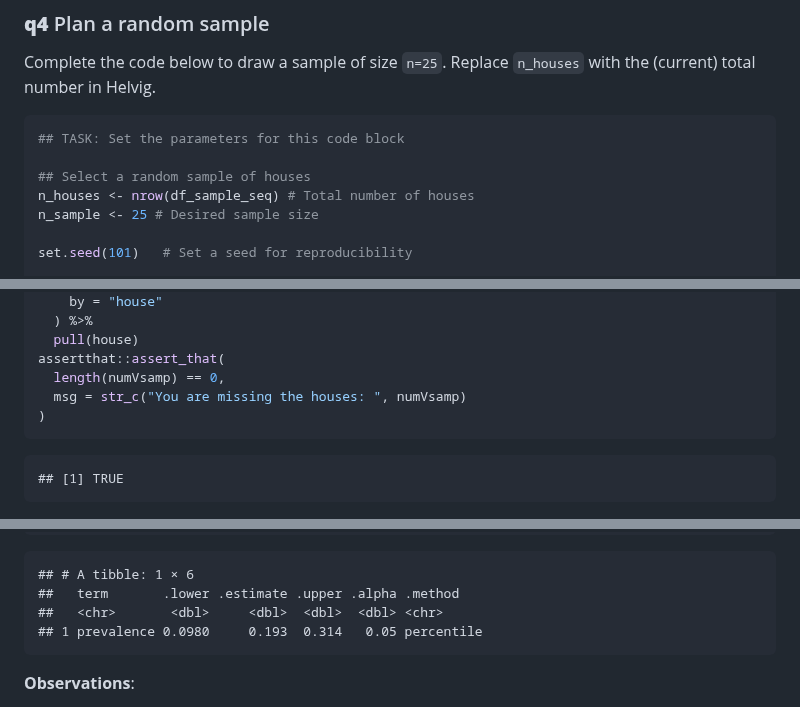
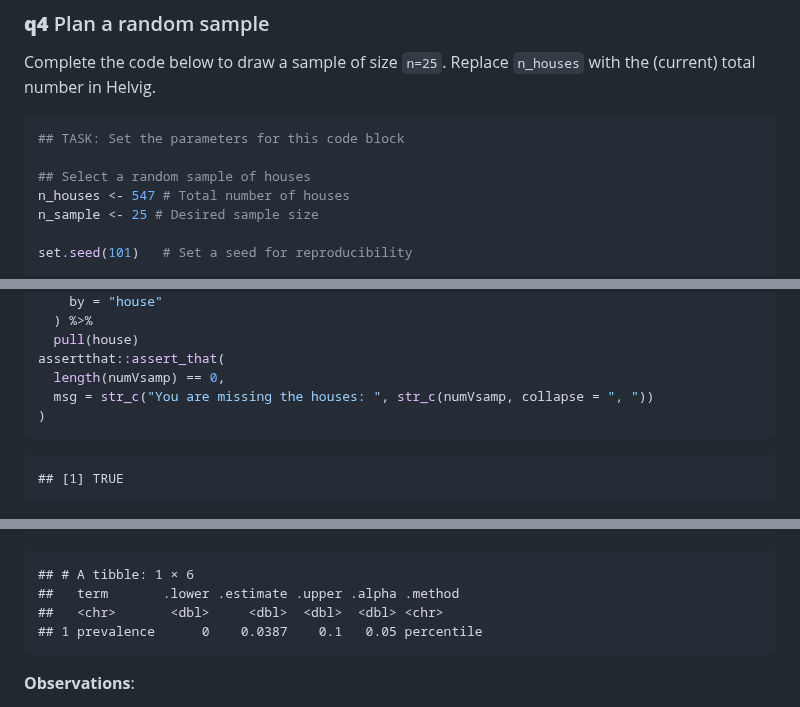
Before and after one commit to DannyKennen/DataScience_S2025, a Markdown page: data-science-curriculum-build (2)/challenges/c08-islands-pt1-assignment.md, 3 parts joined by grey strips. Drawn GitHub-style.

````diff
--- a/data-science-curriculum-build (2)/challenges/c08-islands-pt1-assignment.md
+++ b/data-science-curriculum-build (2)/challenges/c08-islands-pt1-assignment.md
@@ -266,7 +267,7 @@ Complete the code below to draw a sample of size `n=25`. Replace
 ## TASK: Set the parameters for this code block
 
 ## Select a random sample of houses
-n_houses <- nrow(df_sample_seq) # Total number of houses
+n_houses <- 547 # Total number of houses
 n_sample <- 25 # Desired sample size
 
 set.seed(101)   # Set a seed for reproducibility
@@ -359,7 +380,7 @@ numVsamp <-
   pull(house)
 assertthat::assert_that(
   length(numVsamp) == 0,
-  msg = str_c("You are missing the houses: ", numVsamp)
+  msg = str_c("You are missing the houses: ", str_c(numVsamp, collapse = ", "))
 )
 ```
 
@@ -571,7 +592,7 @@ df_interval_bootstrap
     ## # A tibble: 1 × 6
     ##   term       .lower .estimate .upper .alpha .method
     ##   <chr>       <dbl>     <dbl>  <dbl>  <dbl> <chr>
-    ## 1 prevalence 0.0980     0.193  0.314   0.05 percentile
+    ## 1 prevalence      0    0.0387    0.1   0.05 percentile
 
 **Observations**:
 
````
Also changed, not shown: other parts of data-science-curriculum-build (2)/challenges/c08-islands-pt1-assignment.md (+45 -24 lines).
